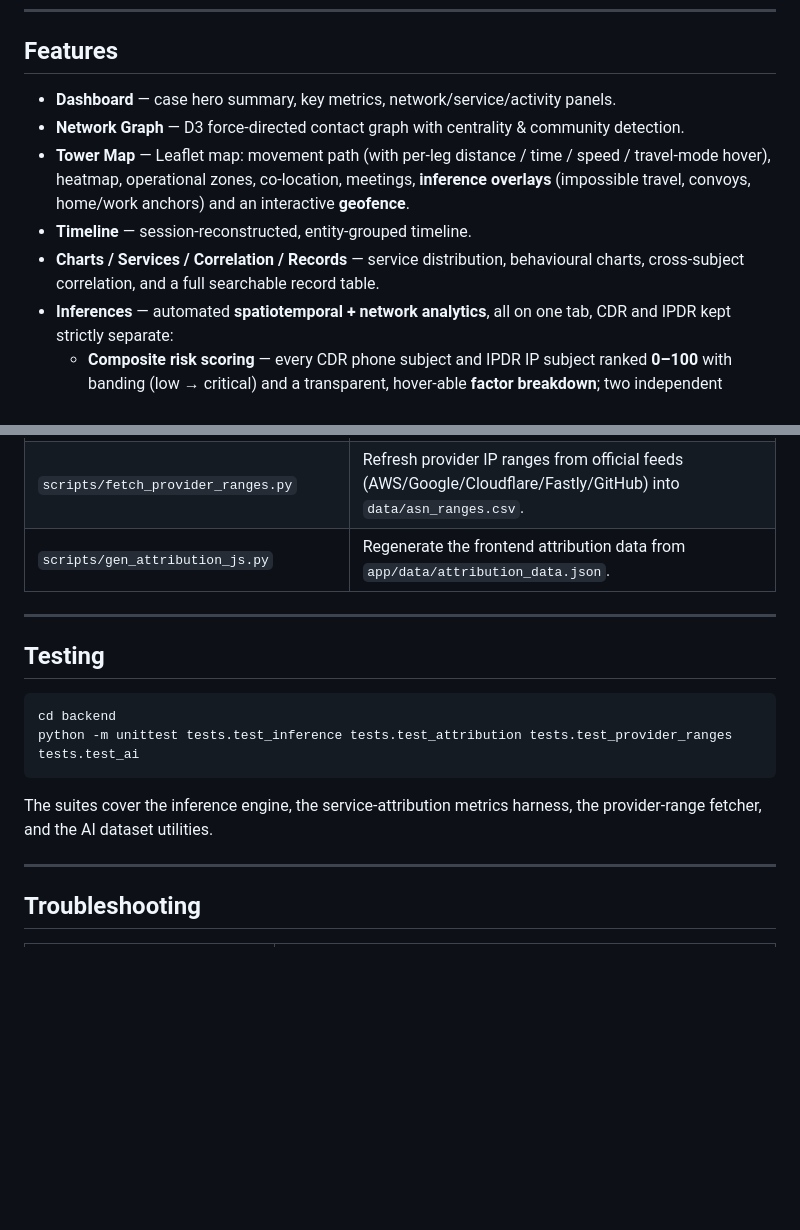
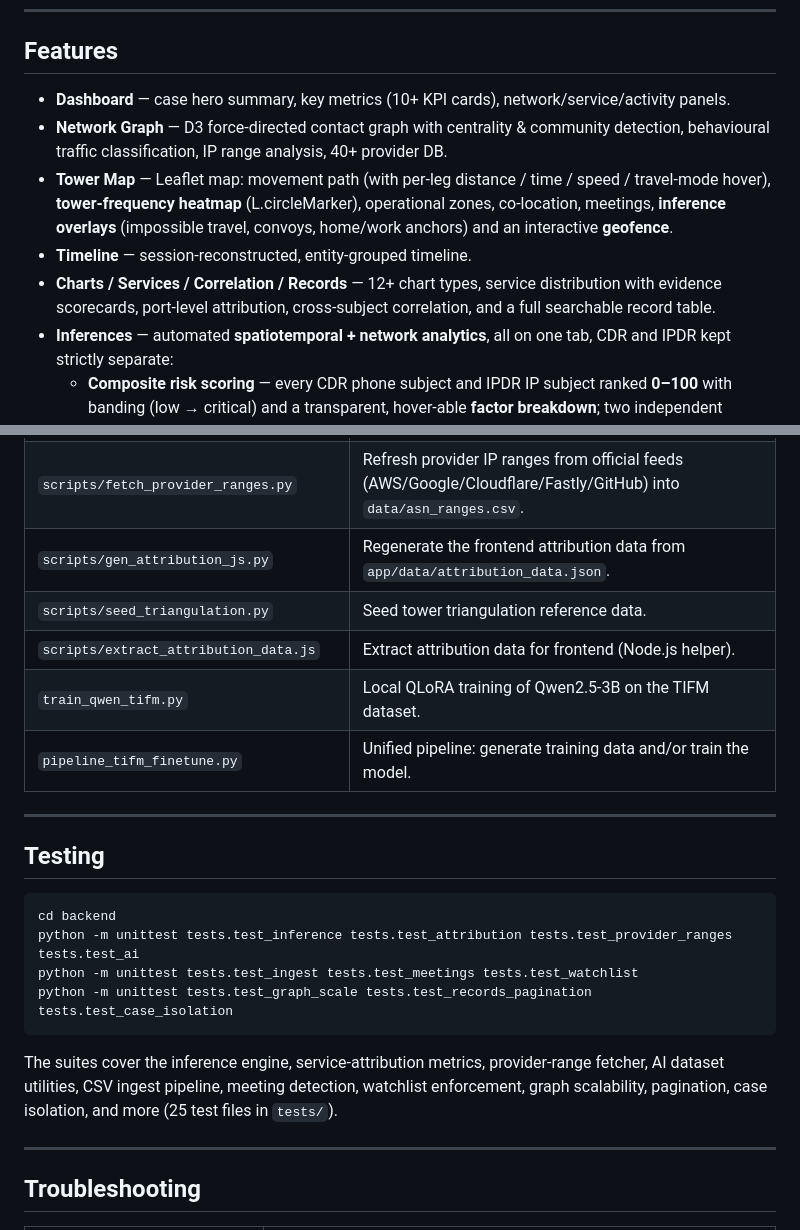
Before and after one commit to Sid1125/TIFM-CDR-IPDR-Visualizer, a Markdown page: README.md, 2 parts joined by grey strips. Rendered like a GitHub page; blank space fills up the shorter version.

````diff
--- a/README.md
+++ b/README.md
@@ -36,11 +36,11 @@ spatiotemporal inference engine that surfaces investigative leads — all organi
 
 ## Features
 
-- **Dashboard** — case hero summary, key metrics, network/service/activity panels.
-- **Network Graph** — D3 force-directed contact graph with centrality & community detection.
-- **Tower Map** — Leaflet map: movement path (with per-leg distance / time / speed / travel-mode hover), heatmap, operational zones, co-location, meetings, **inference overlays** (impossible travel, convoys, home/work anchors) and an interactive **geofence**.
+- **Dashboard** — case hero summary, key metrics (10+ KPI cards), network/service/activity panels.
+- **Network Graph** — D3 force-directed contact graph with centrality & community detection, behavioural traffic classification, IP range analysis, 40+ provider DB.
+- **Tower Map** — Leaflet map: movement path (with per-leg distance / time / speed / travel-mode hover), **tower-frequency heatmap** (L.circleMarker), operational zones, co-location, meetings, **inference overlays** (impossible travel, convoys, home/work anchors) and an interactive **geofence**.
 - **Timeline** — session-reconstructed, entity-grouped timeline.
-- **Charts / Services / Correlation / Records** — service distribution, behavioural charts, cross-subject correlation, and a full searchable record table.
+- **Charts / Services / Correlation / Records** — 12+ chart types, service distribution with evidence scorecards, port-level attribution, cross-subject correlation, and a full searchable record table.
 - **Inferences** — automated **spatiotemporal + network analytics**, all on one tab, CDR and IPDR kept strictly separate:
   - **Composite risk scoring** — every CDR phone subject and IPDR IP subject ranked **0–100** with banding (low → critical) and a transparent, hover-able **factor breakdown**; two independent leaderboards that never share a subject.
   - **CDR (phone subjects):** impossible-travel / SIM-clone, SIM-swap & burner handsets, **multi-SIM identity resolution**, convoys & "met but never called" hidden links, **call-graph structure** (brokers, cut-points, one-way ties, relay chains, predicted hidden links), **behavioural shifts** (escalation, dormancy → reactivation, newest first-contacts), scheduled-contact cadence, odd-hours, **movement** (home/work anchors, mobility class, longest dwell) and **shared travel routes**.
@@ -276,6 +329,10 @@ Run from `backend/` with the venv active:
 | `scripts/migrate_sqlite_to_postgres.py` | Migrate an existing SQLite DB into PostgreSQL. |
 | `scripts/fetch_provider_ranges.py` | Refresh provider IP ranges from official feeds (AWS/Google/Cloudflare/Fastly/GitHub) into `data/asn_ranges.csv`. |
 | `scripts/gen_attribution_js.py` | Regenerate the frontend attribution data from `app/data/attribution_data.json`. |
+| `scripts/seed_triangulation.py` | Seed tower triangulation reference data. |
+| `scripts/extract_attribution_data.js` | Extract attribution data for frontend (Node.js helper). |
+| `train_qwen_tifm.py` | Local QLoRA training of Qwen2.5-3B on the TIFM dataset. |
+| `pipeline_tifm_finetune.py` | Unified pipeline: generate training data and/or train the model. |
 
 ---
 
@@ -284,10 +341,13 @@ Run from `backend/` with the venv active:
 ```bash
 cd backend
 python -m unittest tests.test_inference tests.test_attribution tests.test_provider_ranges tests.test_ai
+python -m unittest tests.test_ingest tests.test_meetings tests.test_watchlist
+python -m unittest tests.test_graph_scale tests.test_records_pagination tests.test_case_isolation
 ```
 
-The suites cover the inference engine, the service-attribution metrics harness, the
-provider-range fetcher, and the AI dataset utilities.
+The suites cover the inference engine, service-attribution metrics, provider-range fetcher,
+AI dataset utilities, CSV ingest pipeline, meeting detection, watchlist enforcement,
+graph scalability, pagination, case isolation, and more (25 test files in `tests/`).
 
 ---
 
````
Also changed, not shown: other parts of README.md (+96 -28 lines).
